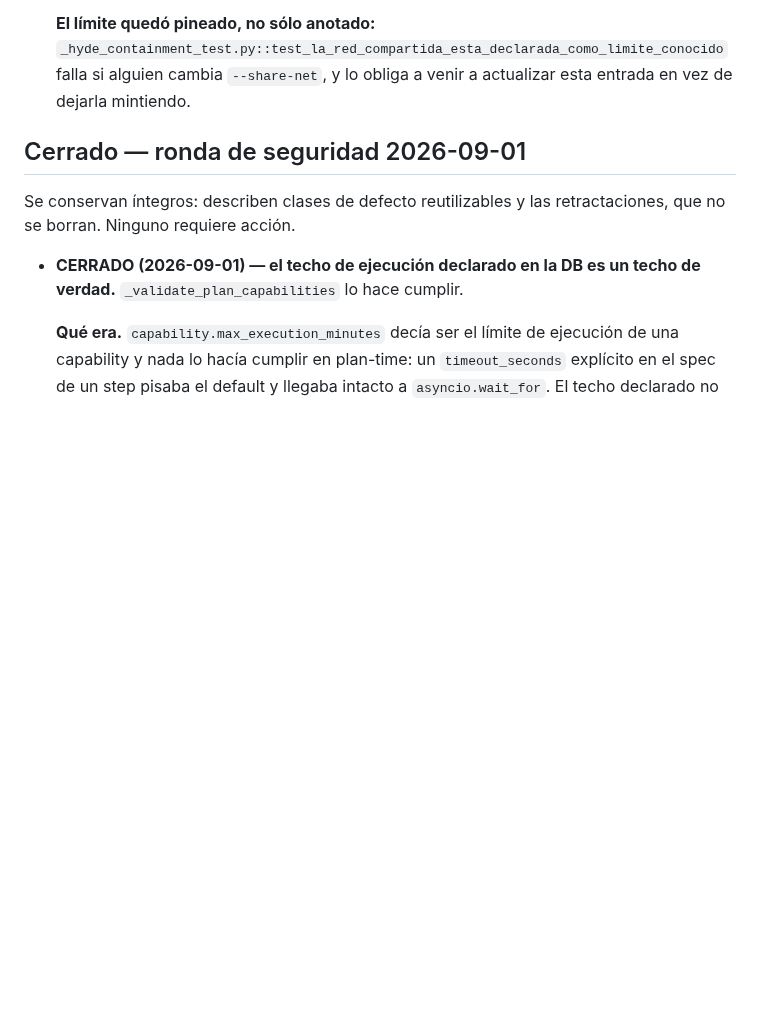
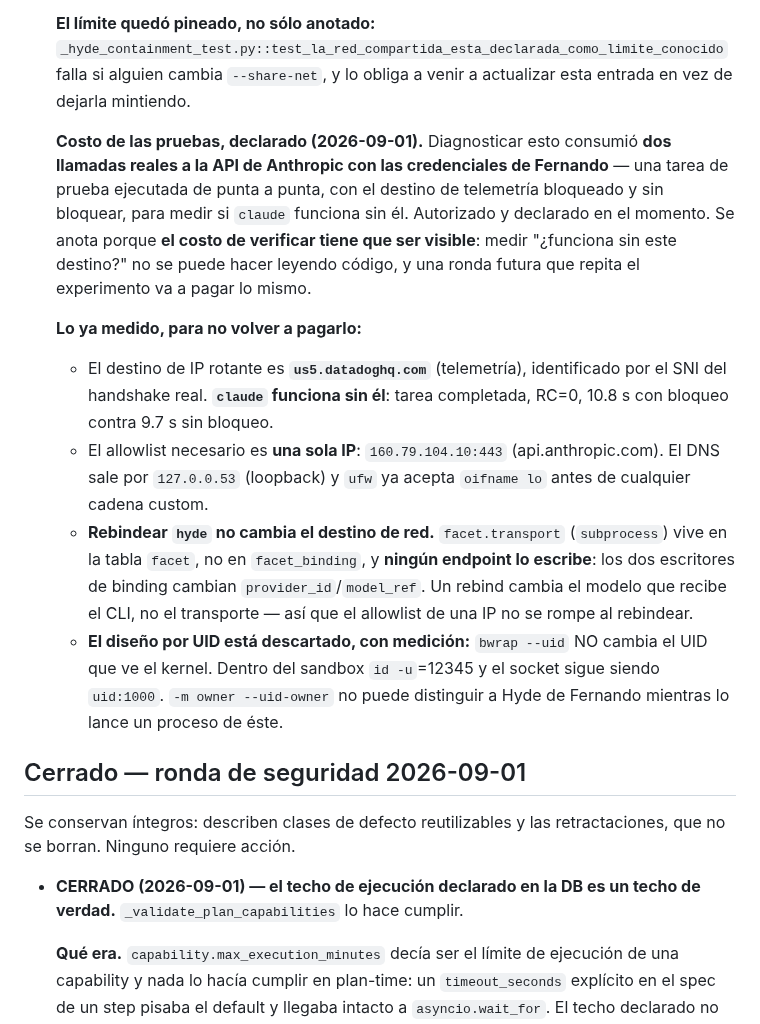
Before and after one commit to fjruizhn/Jax, a Markdown page: DEUDA.md, the part around the change. GitHub-like rendering; blank space fills up the shorter version.

Commit message:
docs(deuda): el costo de las pruebas de Hyde/red, y lo ya medido (#95)
Registra por pedido explicito de Fernando que diagnosticar el confinamiento de
red consumio DOS llamadas reales a la API con sus credenciales. El costo de
verificar tiene que ser visible: 'funciona sin este destino?' no se puede
responder leyendo codigo.

Se anota ademas lo medido, para que una ronda futura no lo vuelva a pagar: el
destino rotante es us5.datadoghq.com (telemetria) y claude funciona sin el; el
allowlist es UNA IP; rebindear hyde no cambia el destino porque facet.transport
no lo escribe ningun endpoint; y el diseno por UID esta descartado porque
bwrap --uid no cambia el UID que ve el kernel (socket sigue en uid:1000).


Claude-Session: https://claude.ai/code/session_01GMiZgoDhj7wTVXjKgV7q6Z

Co-authored-by: Fernando Ruiz <fernando@rich-hn.com>
Co-authored-by: Claude Opus 5 (1M context) <noreply@anthropic.com>

```diff
--- a/DEUDA.md
+++ b/DEUDA.md
@@ -201,6 +201,32 @@ su fecha de última verificación real, no una nueva.
   `_hyde_containment_test.py::test_la_red_compartida_esta_declarada_como_limite_conocido`
   falla si alguien cambia `--share-net`, y lo obliga a venir a actualizar esta
   entrada en vez de dejarla mintiendo.
+
+  **Costo de las pruebas, declarado (2026-09-01).** Diagnosticar esto consumió
+  **dos llamadas reales a la API de Anthropic con las credenciales de
+  Fernando** — una tarea de prueba ejecutada de punta a punta, con el destino
+  de telemetría bloqueado y sin bloquear, para medir si `claude` funciona sin
+  él. Autorizado y declarado en el momento. Se anota porque **el costo de
+  verificar tiene que ser visible**: medir "¿funciona sin este destino?" no se
+  puede hacer leyendo código, y una ronda futura que repita el experimento va a
+  pagar lo mismo.
+
+  **Lo ya medido, para no volver a pagarlo:**
+  - El destino de IP rotante es **`us5.datadoghq.com`** (telemetría),
+    identificado por el SNI del handshake real. **`claude` funciona sin él**:
+    tarea completada, RC=0, 10.8 s con bloqueo contra 9.7 s sin bloqueo.
+  - El allowlist necesario es **una sola IP**: `160.79.104.10:443`
+    (api.anthropic.com). El DNS sale por `127.0.0.53` (loopback) y `ufw` ya
+    acepta `oifname lo` antes de cualquier cadena custom.
+  - **Rebindear `hyde` no cambia el destino de red.** `facet.transport`
+    (`subprocess`) vive en la tabla `facet`, no en `facet_binding`, y **ningún
+    endpoint lo escribe**: los dos escritores de binding cambian
+    `provider_id`/`model_ref`. Un rebind cambia el modelo que recibe el CLI, no
+    el transporte — así que el allowlist de una IP no se rompe al rebindear.
+  - **El diseño por UID está descartado, con medición:** `bwrap --uid` NO
+    cambia el UID que ve el kernel. Dentro del sandbox `id -u`=12345 y el
+    socket sigue siendo `uid:1000`. `-m owner --uid-owner` no puede distinguir
+    a Hyde de Fernando mientras lo lance un proceso de éste.
 
 
 
```
